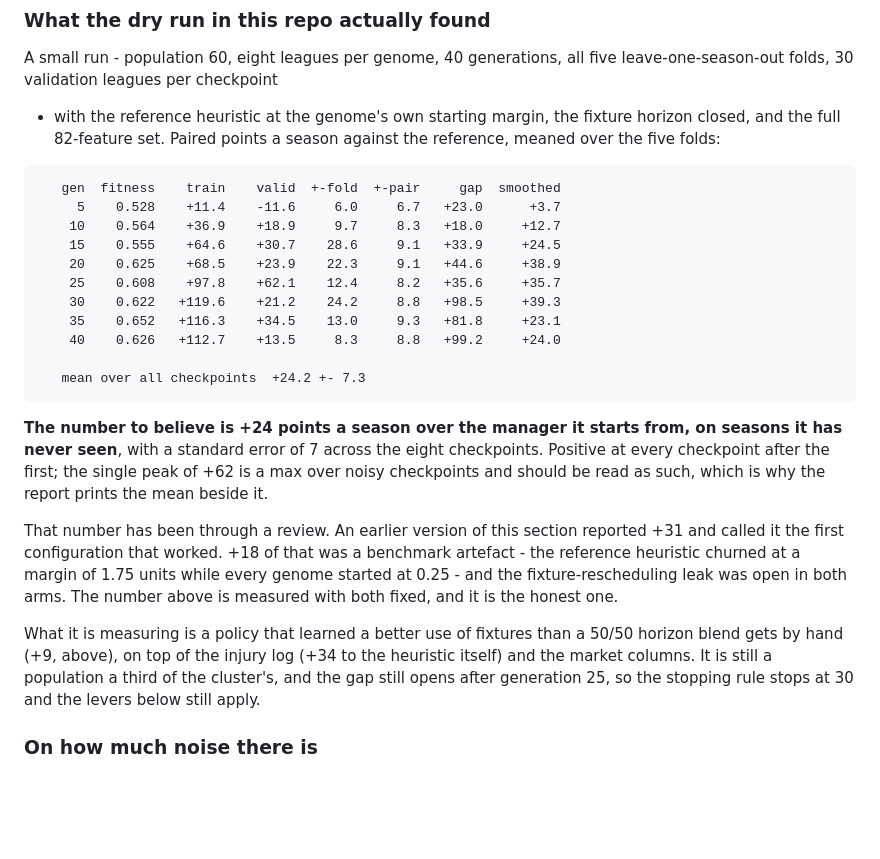
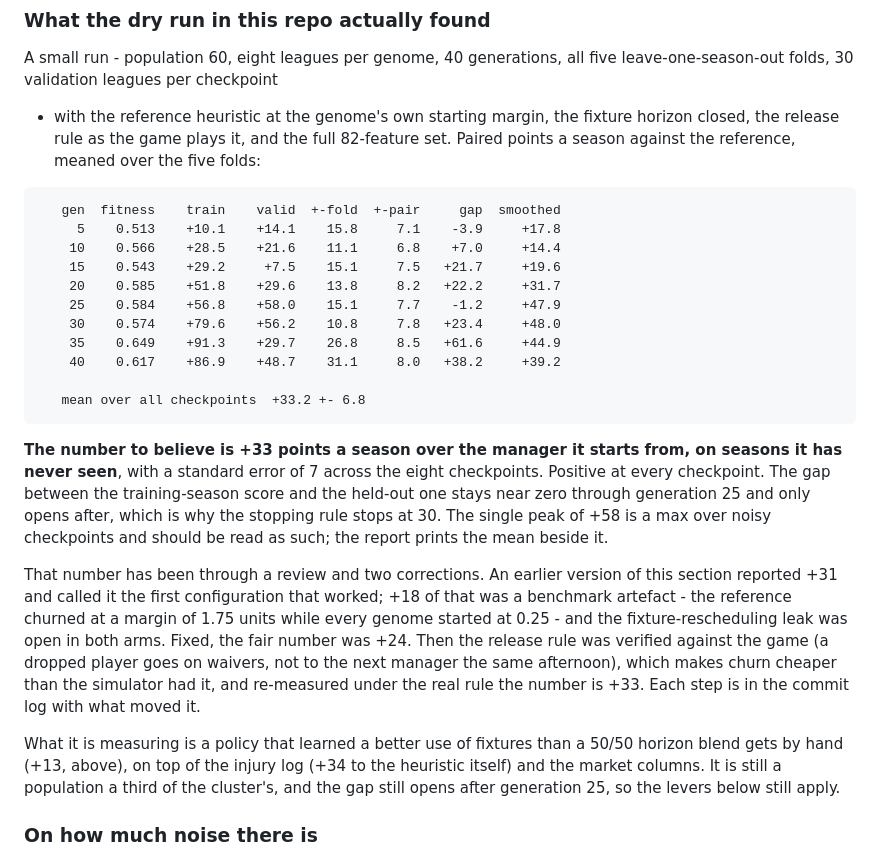
Before and after one commit to justinwaddy/schwaddy-fpl, a Markdown page: evo/README.md, the part around the change. GitHub-like rendering; blank space fills up the shorter version.

Commit message:
evo: the cross-validated result under the game's release rule
Mean over checkpoints +33.2 +- 6.8 points a season over the manager it
starts from, on seasons it has never seen; positive at every checkpoint;
the generalisation gap near zero through generation 25. Up from +24
under the guessed rule, which had every discard available to a rival the
same afternoon and so overpriced churn.

Co-Authored-By: Claude Fable 5.1 <noreply@anthropic.com>
Claude-Session: https://claude.ai/code/session_01BkYUdu4UvZNXQ5vNaxV1Bw

````diff
--- a/evo/README.md
+++ b/evo/README.md
@@ -497,42 +497,48 @@ generations.
 A small run - population 60, eight leagues per genome, 40 generations,
 all five leave-one-season-out folds, 30 validation leagues per checkpoint
 - with the reference heuristic at the genome's own starting margin, the
-fixture horizon closed, and the full 82-feature set. Paired points a
-season against the reference, meaned over the five folds:
+fixture horizon closed, the release rule as the game plays it, and the
+full 82-feature set. Paired points a season against the reference,
+meaned over the five folds:
 
 ```
    gen  fitness    train    valid  +-fold  +-pair     gap  smoothed
-     5    0.528    +11.4    -11.6     6.0     6.7   +23.0      +3.7
-    10    0.564    +36.9    +18.9     9.7     8.3   +18.0     +12.7
-    15    0.555    +64.6    +30.7    28.6     9.1   +33.9     +24.5
-    20    0.625    +68.5    +23.9    22.3     9.1   +44.6     +38.9
-    25    0.608    +97.8    +62.1    12.4     8.2   +35.6     +35.7
-    30    0.622   +119.6    +21.2    24.2     8.8   +98.5     +39.3
-    35    0.652   +116.3    +34.5    13.0     9.3   +81.8     +23.1
-    40    0.626   +112.7    +13.5     8.3     8.8   +99.2     +24.0
+     5    0.513    +10.1    +14.1    15.8     7.1    -3.9     +17.8
+    10    0.566    +28.5    +21.6    11.1     6.8    +7.0     +14.4
+    15    0.543    +29.2     +7.5    15.1     7.5   +21.7     +19.6
+    20    0.585    +51.8    +29.6    13.8     8.2   +22.2     +31.7
+    25    0.584    +56.8    +58.0    15.1     7.7    -1.2     +47.9
+    30    0.574    +79.6    +56.2    10.8     7.8   +23.4     +48.0
+    35    0.649    +91.3    +29.7    26.8     8.5   +61.6     +44.9
+    40    0.617    +86.9    +48.7    31.1     8.0   +38.2     +39.2
 
-   mean over all checkpoints  +24.2 +- 7.3
+   mean over all checkpoints  +33.2 +- 6.8
 ```
 
-**The number to believe is +24 points a season over the manager it
+**The number to believe is +33 points a season over the manager it
 starts from, on seasons it has never seen**, with a standard error of 7
-across the eight checkpoints. Positive at every checkpoint after the
-first; the single peak of +62 is a max over noisy checkpoints and should
-be read as such, which is why the report prints the mean beside it.
+across the eight checkpoints. Positive at every checkpoint. The gap
+between the training-season score and the held-out one stays near zero
+through generation 25 and only opens after, which is why the stopping
+rule stops at 30. The single peak of +58 is a max over noisy checkpoints
+and should be read as such; the report prints the mean beside it.
 
-That number has been through a review. An earlier version of this
-section reported +31 and called it the first configuration that worked.
-+18 of that was a benchmark artefact - the reference heuristic churned
-at a margin of 1.75 units while every genome started at 0.25 - and the
-fixture-rescheduling leak was open in both arms. The number above is
-measured with both fixed, and it is the honest one.
+That number has been through a review and two corrections. An earlier
+version of this section reported +31 and called it the first
+configuration that worked; +18 of that was a benchmark artefact - the
+reference churned at a margin of 1.75 units while every genome started
+at 0.25 - and the fixture-rescheduling leak was open in both arms. Fixed,
+the fair number was +24. Then the release rule was verified against the
+game (a dropped player goes on waivers, not to the next manager the same
+afternoon), which makes churn cheaper than the simulator had it, and
+re-measured under the real rule the number is +33. Each step is in the
+commit log with what moved it.
 
 What it is measuring is a policy that learned a better use of fixtures
-than a 50/50 horizon blend gets by hand (+9, above), on top of the
+than a 50/50 horizon blend gets by hand (+13, above), on top of the
 injury log (+34 to the heuristic itself) and the market columns. It is
 still a population a third of the cluster's, and the gap still opens
-after generation 25, so the stopping rule stops at 30 and the levers
-below still apply.
+after generation 25, so the levers below still apply.
 
 ### On how much noise there is
 
````
